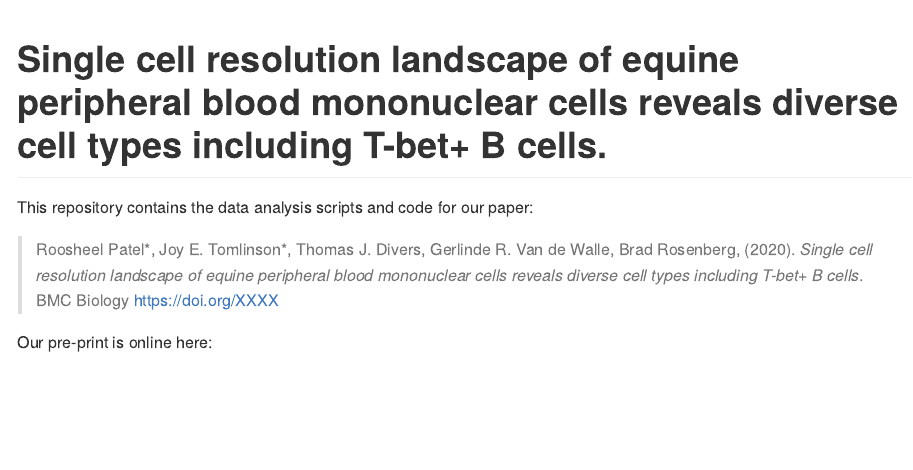
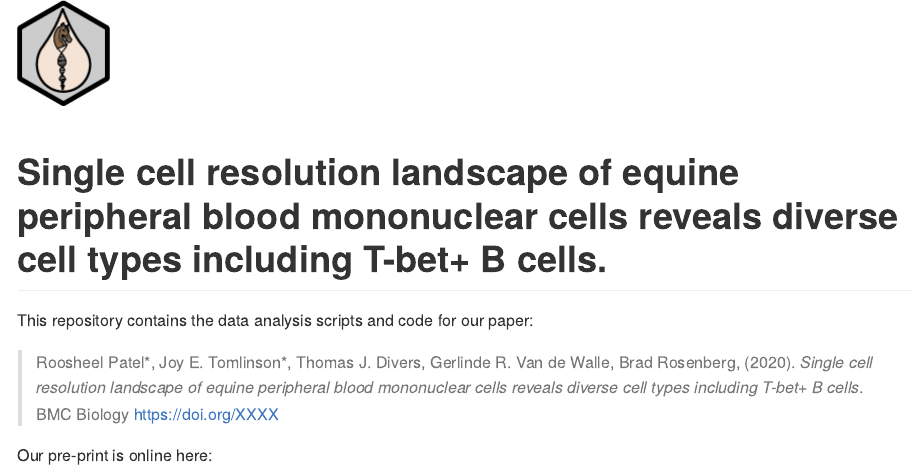
Before and after one commit to BradRosenbergLab/equinepbmc, an R Markdown document (README.Rmd): the page in a window 1100 px wide, from its top. The pictures show the output file README.md that the author committed with the source, drawn offline in the style of GitHub.

Commit message:
update readme with logo?

````diff
--- a/README.Rmd
+++ b/README.Rmd
@@ -11,6 +11,8 @@ knitr::opts_chunk$set(
 # Please put your title here to include it in the file below.
 Title <- "Single cell resolution landscape of equine peripheral blood mononuclear cells reveals diverse cell types including T-bet+ B cells."
 ```
+
+![epbmclogo](analysis/data/derived_data/horse_DNA_image.jpg){#id .class width=50px height=50px}
 
 # Single cell resolution landscape of equine peripheral blood mononuclear cells reveals diverse cell types including T-bet+ B cells.
 
````
Also changed, not shown: README.md, analysis/data/derived_data/horse_DNA_image.jpg (added).
